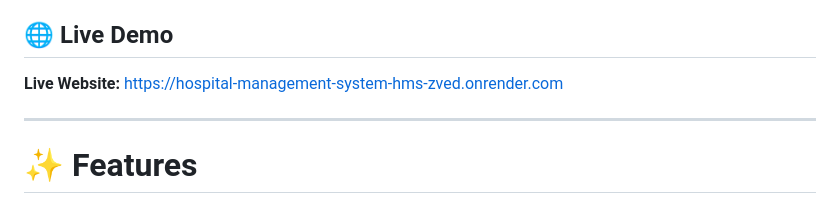
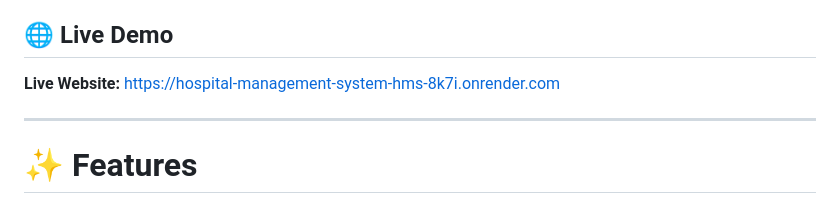
Before and after one commit to shivam0429/Hospital-Management-System-HMS-, a Markdown page: README.md, the part around the change. Rendered like a GitHub page.

Commit message:
Change live demo link in README
Updated live demo link to the new website.

```diff
--- a/README.md
+++ b/README.md
@@ -4,7 +4,7 @@ A full-stack Hospital Management System built with **Python (Flask)** and **MySQ
 
 ## 🌐 Live Demo
 
-**Live Website:** https://hospital-management-system-hms-zved.onrender.com
+**Live Website:** https://hospital-management-system-hms-8k7i.onrender.com
 
 ---
 
```
